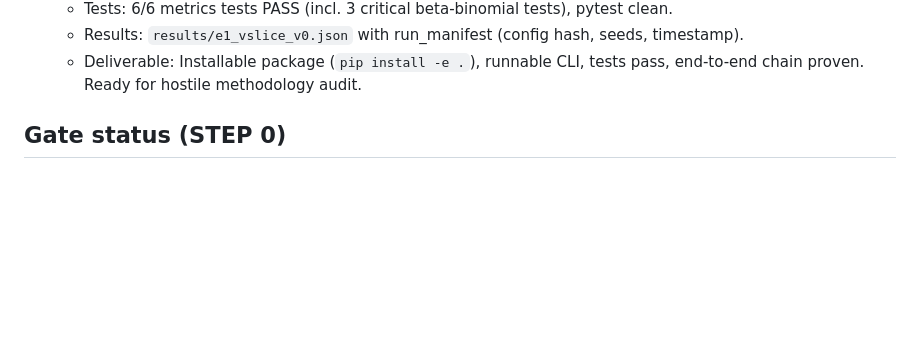
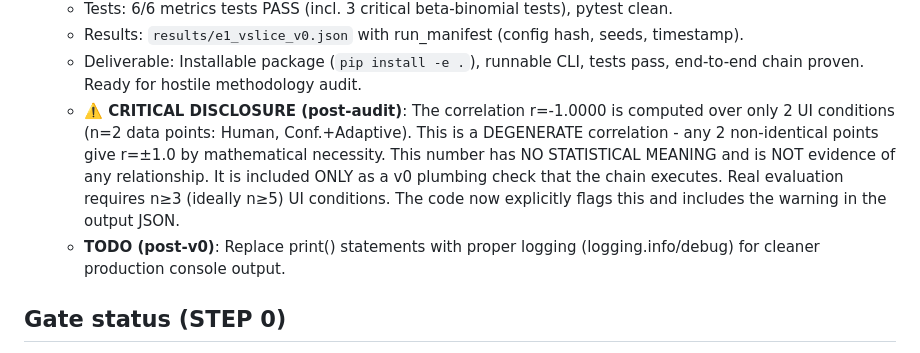
Before and after one commit to EloiseJulia/two-ways-a-design-fail, a Markdown page: PROGRESS.md, the part around the change. Drawn GitHub-style; blank space fills up the shorter version.

Commit message:
Fix B1: Handle degenerate n=2 correlation gracefully
ISSUE: With only 2 UI conditions, Pearson r is ALWAYS ±1.0 by mathematical
necessity - this is NOT evidence of any relationship.

FIXES:
1. e1_vslice.py: Detect n<3 conditions and explicitly flag degenerate correlation
   - Add 'degenerate': true, 'n_conditions': 2, and explanatory 'note' to JSON
   - Print explicit warning at runtime
   - Do NOT crash (v0 intentionally has 2 conditions for plumbing check)
2. PROGRESS.md: Add CRITICAL DISCLOSURE stating r=-1.0 is degenerate and has
   NO statistical meaning - it is a v0 plumbing check only, NOT a scientific
   result. Real evaluation requires n≥3 (ideally n≥5) UI conditions.
3. PROGRESS.md: Add MIN1 TODO for logging refactor (deferred post-v0)

Co-authored-by: Copilot <copilot@github.com>

```diff
--- a/PROGRESS.md
+++ b/PROGRESS.md
@@ -38,6 +38,15 @@ and timestamp for every change.
   - Results: `results/e1_vslice_v0.json` with run_manifest (config hash, seeds, timestamp).
   - Deliverable: Installable package (`pip install -e .`), runnable CLI, tests pass,
     end-to-end chain proven. Ready for hostile methodology audit.
+  - **⚠️ CRITICAL DISCLOSURE (post-audit)**: The correlation r=-1.0000 is computed over
+    only 2 UI conditions (n=2 data points: Human, Conf.+Adaptive). This is a DEGENERATE
+    correlation - any 2 non-identical points give r=±1.0 by mathematical necessity. This
+    number has NO STATISTICAL MEANING and is NOT evidence of any relationship. It is
+    included ONLY as a v0 plumbing check that the chain executes. Real evaluation
+    requires n≥3 (ideally n≥5) UI conditions. The code now explicitly flags this and
+    includes the warning in the output JSON.
+  - **TODO (post-v0)**: Replace print() statements with proper logging (logging.info/debug)
+    for cleaner production console output.
 
 ## Gate status (STEP 0)
 - **Gate 1 DATA: CLEARED (independently verified 2026-07-14).** Both raw
```
